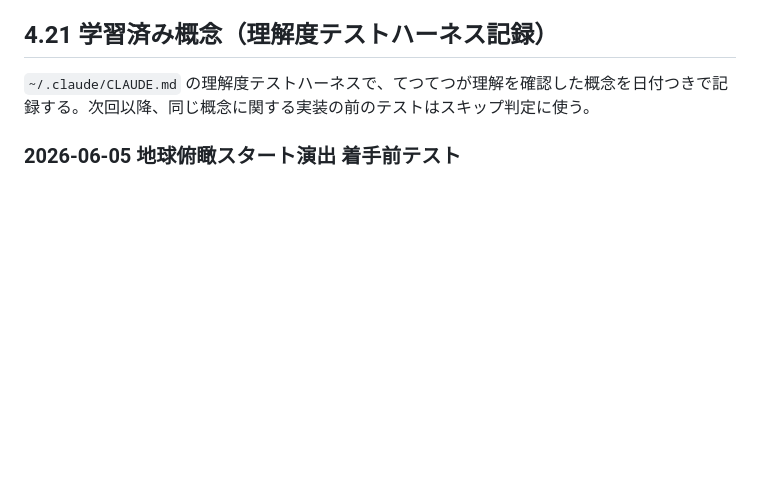
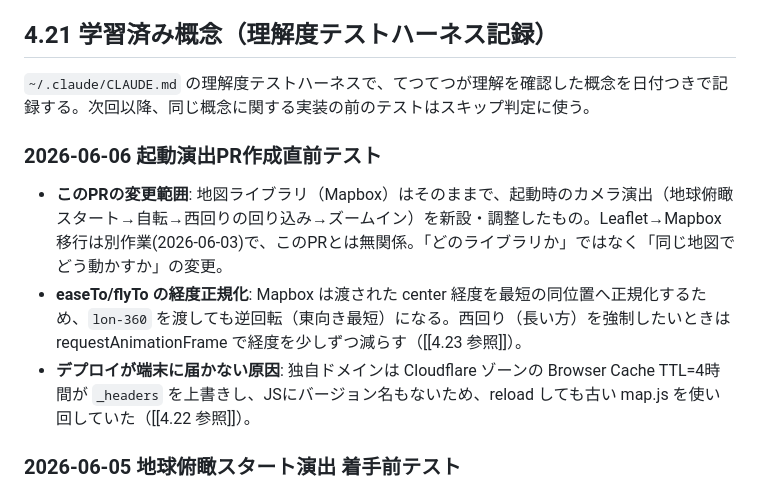
Before and after one commit to tetutetu214/trip-road, a Markdown page: docs/knowledge.md, the part around the change. Drawn GitHub-style; blank space fills up the shorter version.

Commit message:
docs(knowledge): 起動演出PRの学習済み概念を記録

```diff
--- a/docs/knowledge.md
+++ b/docs/knowledge.md
@@ -1234,6 +1234,12 @@ LLM 自動生成を保ったまま品質を上げる。手作業による解説
 ## 4.21 学習済み概念（理解度テストハーネス記録）
 
 `~/.claude/CLAUDE.md` の理解度テストハーネスで、てつてつが理解を確認した概念を日付つきで記録する。次回以降、同じ概念に関する実装の前のテストはスキップ判定に使う。
+
+### 2026-06-06 起動演出PR作成直前テスト
+
+- **このPRの変更範囲**: 地図ライブラリ（Mapbox）はそのままで、起動時のカメラ演出（地球俯瞰スタート→自転→西回りの回り込み→ズームイン）を新設・調整したもの。Leaflet→Mapbox 移行は別作業(2026-06-03)で、このPRとは無関係。「どのライブラリか」ではなく「同じ地図でどう動かすか」の変更。
+- **easeTo/flyTo の経度正規化**: Mapbox は渡された center 経度を最短の同位置へ正規化するため、`lon-360` を渡しても逆回転（東向き最短）になる。西回り（長い方）を強制したいときは requestAnimationFrame で経度を少しずつ減らす（[[4.23 参照]]）。
+- **デプロイが端末に届かない原因**: 独自ドメインは Cloudflare ゾーンの Browser Cache TTL=4時間が `_headers` を上書きし、JSにバージョン名もないため、reload しても古い map.js を使い回していた（[[4.22 参照]]）。
 
 ### 2026-06-05 地球俯瞰スタート演出 着手前テスト
 
```
